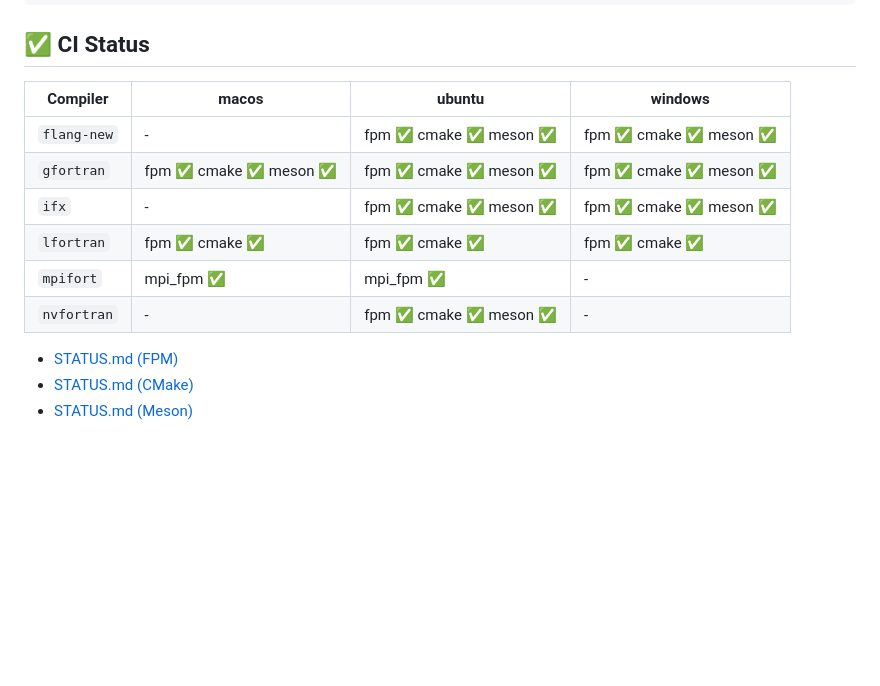
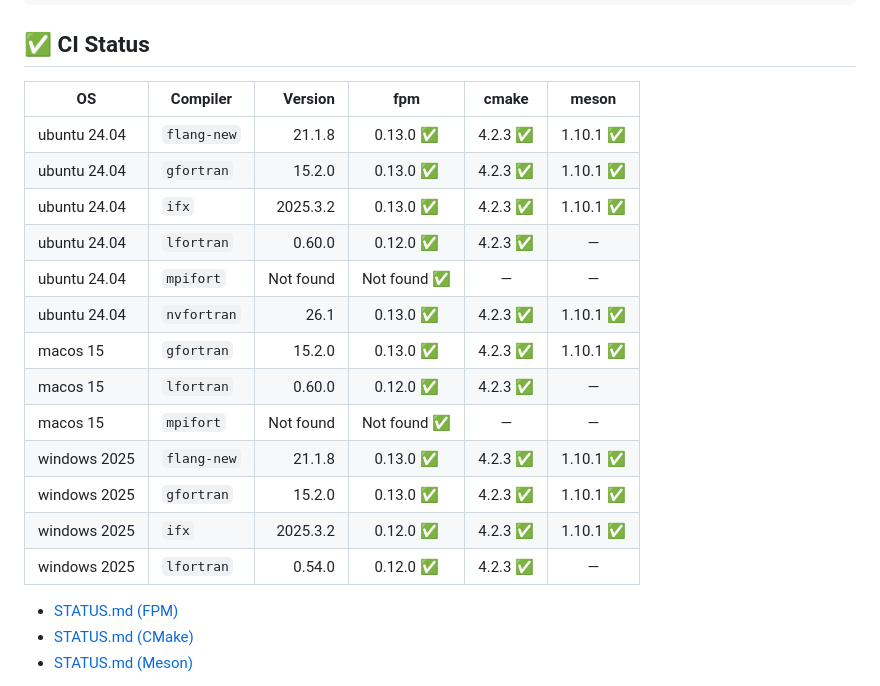
Before and after one commit to gha3mi/setup-fortran-conda, a Markdown page: README.md, the part around the change. Drawn GitHub-style; blank space fills up the shorter version.

Commit message:
Update README.md status table [ci skip]

```diff
--- a/README.md
+++ b/README.md
@@ -83,14 +83,23 @@ jobs:
 ## ✅ CI Status
 
 <!-- STATUS:setup-fortran-conda:START -->
-| Compiler   | macos | ubuntu | windows |
-|------------|----------------------|----------------------|----------------------|
-| `flang-new` | - | fpm ✅  cmake ✅  meson ✅ | fpm ✅  cmake ✅  meson ✅ |
-| `gfortran` | fpm ✅  cmake ✅  meson ✅ | fpm ✅  cmake ✅  meson ✅ | fpm ✅  cmake ✅  meson ✅ |
-| `ifx` | - | fpm ✅  cmake ✅  meson ✅ | fpm ✅  cmake ✅  meson ✅ |
-| `lfortran` | fpm ✅  cmake ✅ | fpm ✅  cmake ✅ | fpm ✅  cmake ✅ |
-| `mpifort` | mpi_fpm ✅ | mpi_fpm ✅ | - |
-| `nvfortran` | - | fpm ✅  cmake ✅  meson ✅ | - |
+
+| OS | Compiler | Version | fpm | cmake | meson |
+| --- | --- | ---: | :---: | :---: | :---: |
+| ubuntu 24.04 | `flang-new` | 21.1.8 | 0.13.0 ✅ | 4.2.3 ✅ | 1.10.1 ✅ |
+| ubuntu 24.04 | `gfortran` | 15.2.0 | 0.13.0 ✅ | 4.2.3 ✅ | 1.10.1 ✅ |
+| ubuntu 24.04 | `ifx` | 2025.3.2 | 0.13.0 ✅ | 4.2.3 ✅ | 1.10.1 ✅ |
+| ubuntu 24.04 | `lfortran` | 0.60.0 | 0.12.0 ✅ | 4.2.3 ✅ | — |
+| ubuntu 24.04 | `mpifort` | Not found | Not found ✅ | — | — |
+| ubuntu 24.04 | `nvfortran` | 26.1 | 0.13.0 ✅ | 4.2.3 ✅ | 1.10.1 ✅ |
+| macos 15 | `gfortran` | 15.2.0 | 0.13.0 ✅ | 4.2.3 ✅ | 1.10.1 ✅ |
+| macos 15 | `lfortran` | 0.60.0 | 0.12.0 ✅ | 4.2.3 ✅ | — |
+| macos 15 | `mpifort` | Not found | Not found ✅ | — | — |
+| windows 2025 | `flang-new` | 21.1.8 | 0.13.0 ✅ | 4.2.3 ✅ | 1.10.1 ✅ |
+| windows 2025 | `gfortran` | 15.2.0 | 0.13.0 ✅ | 4.2.3 ✅ | 1.10.1 ✅ |
+| windows 2025 | `ifx` | 2025.3.2 | 0.12.0 ✅ | 4.2.3 ✅ | 1.10.1 ✅ |
+| windows 2025 | `lfortran` | 0.54.0 | 0.12.0 ✅ | 4.2.3 ✅ | — |
+
 <!-- STATUS:setup-fortran-conda:END -->
 
 - [STATUS.md (FPM)](https://github.com/gha3mi/setup-fortran-conda/blob/status-fpm/STATUS.md)
```
